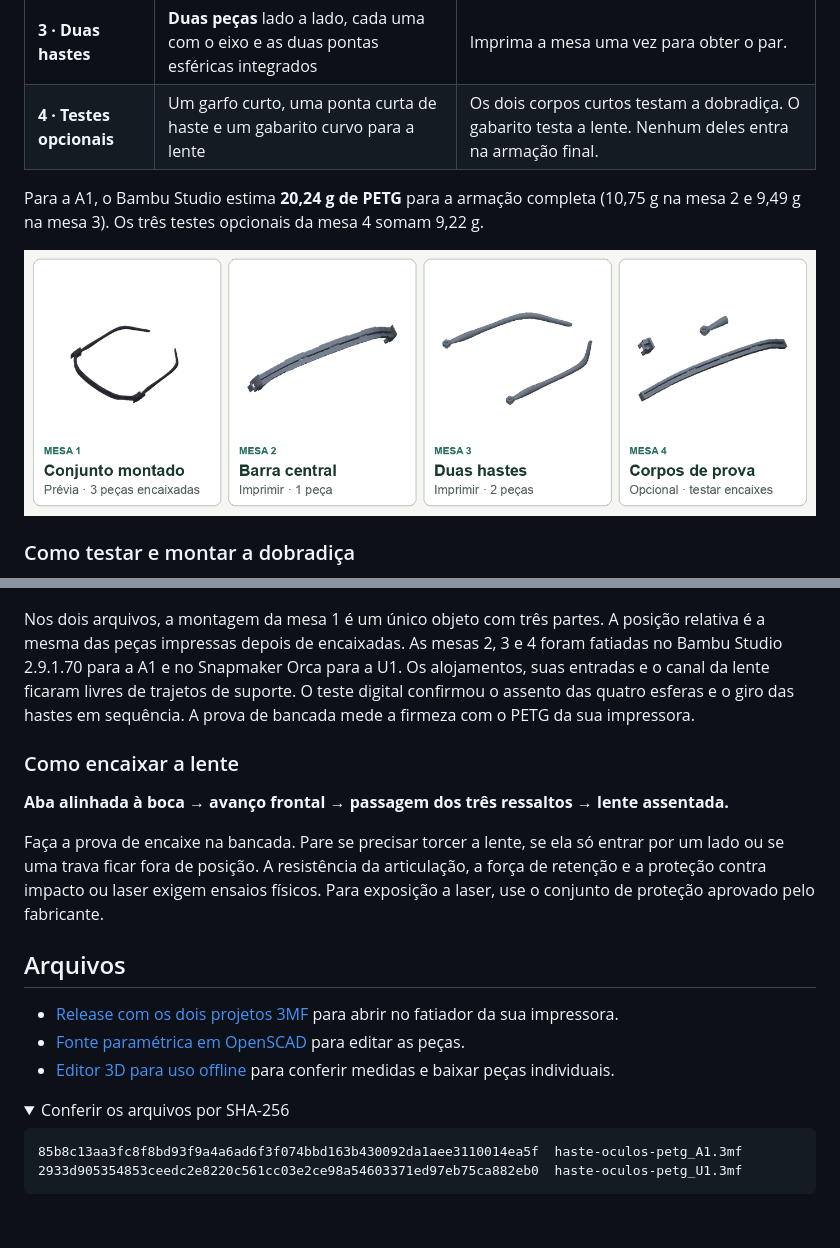
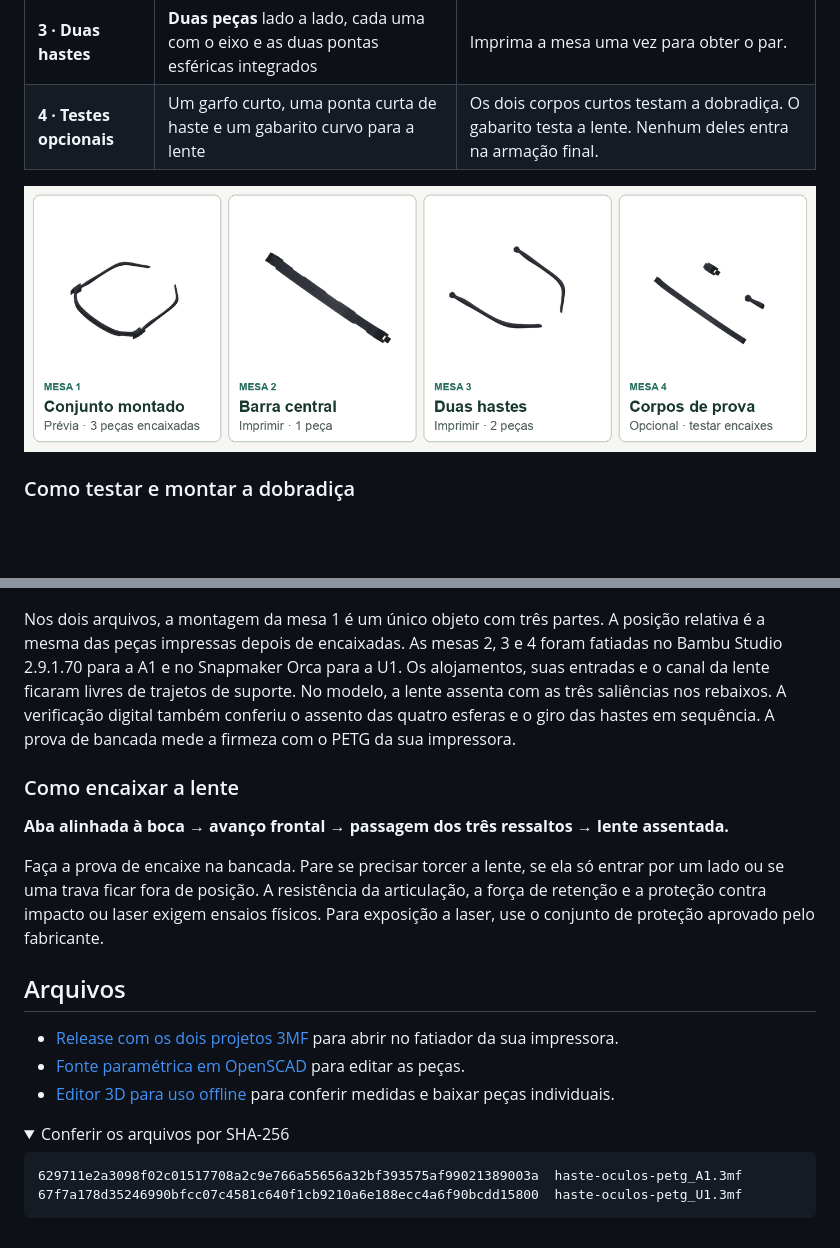
Before and after one commit to MoraesGil/haste-oculos-lente-panoramica, a Markdown page: README.md, 2 parts joined by grey strips. Drawn GitHub-style; pictures changed too: imagens/quatro-mesas.png; folded sections open; blank space fills up the shorter version.

````diff
--- a/README.md
+++ b/README.md
@@ -54,8 +67,6 @@ Essas medidas da lente vieram de um exemplar. A demo identifica as medidas estim
 | **3 · Duas hastes** | **Duas peças** lado a lado, cada uma com o eixo e as duas pontas esféricas integrados | Imprima a mesa uma vez para obter o par. |
 | **4 · Testes opcionais** | Um garfo curto, uma ponta curta de haste e um gabarito curvo para a lente | Os dois corpos curtos testam a dobradiça. O gabarito testa a lente. Nenhum deles entra na armação final. |
 
-Para a A1, o Bambu Studio estima **20,24 g de PETG** para a armação completa (10,75 g na mesa 2 e 9,49 g na mesa 3). Os três testes opcionais da mesa 4 somam 9,22 g.
-
 ![Quatro mesas do Bambu Studio. Imprima a barra da mesa 2 e as duas hastes da mesa 3 para montar a armação.](imagens/quatro-mesas.png)
 
 ### Como testar e montar a dobradiça
@@ -67,7 +78,7 @@ Para a A1, o Bambu Studio estima **20,24 g de PETG** para a armação completa (
 
 ![Corte do garfo visto de cima. A esfera superior entra pelo lado da orelha e se aloja atrás da garganta.](imagens/montar-dobradica.png)
 
-Nos dois arquivos, a montagem da mesa 1 é um único objeto com três partes. A posição relativa é a mesma das peças impressas depois de encaixadas. As mesas 2, 3 e 4 foram fatiadas no Bambu Studio 2.9.1.70 para a A1 e no Snapmaker Orca para a U1. Os alojamentos, suas entradas e o canal da lente ficaram livres de trajetos de suporte. O teste digital confirmou o assento das quatro esferas e o giro das hastes em sequência. A prova de bancada mede a firmeza com o PETG da sua impressora.
+Nos dois arquivos, a montagem da mesa 1 é um único objeto com três partes. A posição relativa é a mesma das peças impressas depois de encaixadas. As mesas 2, 3 e 4 foram fatiadas no Bambu Studio 2.9.1.70 para a A1 e no Snapmaker Orca para a U1. Os alojamentos, suas entradas e o canal da lente ficaram livres de trajetos de suporte. No modelo, a lente assenta com as três saliências nos rebaixos. A verificação digital também conferiu o assento das quatro esferas e o giro das hastes em sequência. A prova de bancada mede a firmeza com o PETG da sua impressora.
 
 ### Como encaixar a lente
 
@@ -85,8 +96,8 @@ Faça a prova de encaixe na bancada. Pare se precisar torcer a lente, se ela só
 <summary>Conferir os arquivos por SHA-256</summary>
 
 ```text
-85b8c13aa3fc8f8bd93f9a4a6ad6f3f074bbd163b430092da1aee3110014ea5f  haste-oculos-petg_A1.3mf
-2933d905354853ceedc2e8220c561cc03e2ce98a54603371ed97eb75ca882eb0  haste-oculos-petg_U1.3mf
+629711e2a3098f02c01517708a2c9e766a55656a32bf393575af99021389003a  haste-oculos-petg_A1.3mf
+67f7a178d35246990bfcc07c4581c640f1cb9210a6e188ecc4a6f90bcdd15800  haste-oculos-petg_U1.3mf
 ```
 
 </details>
````
Also changed, not shown: other parts of README.md (+32 -19 lines), imagens/detalhe-encaixe.png, imagens/medir-curvatura.png (added), imagens/previa-editor.png, 6 other files.
